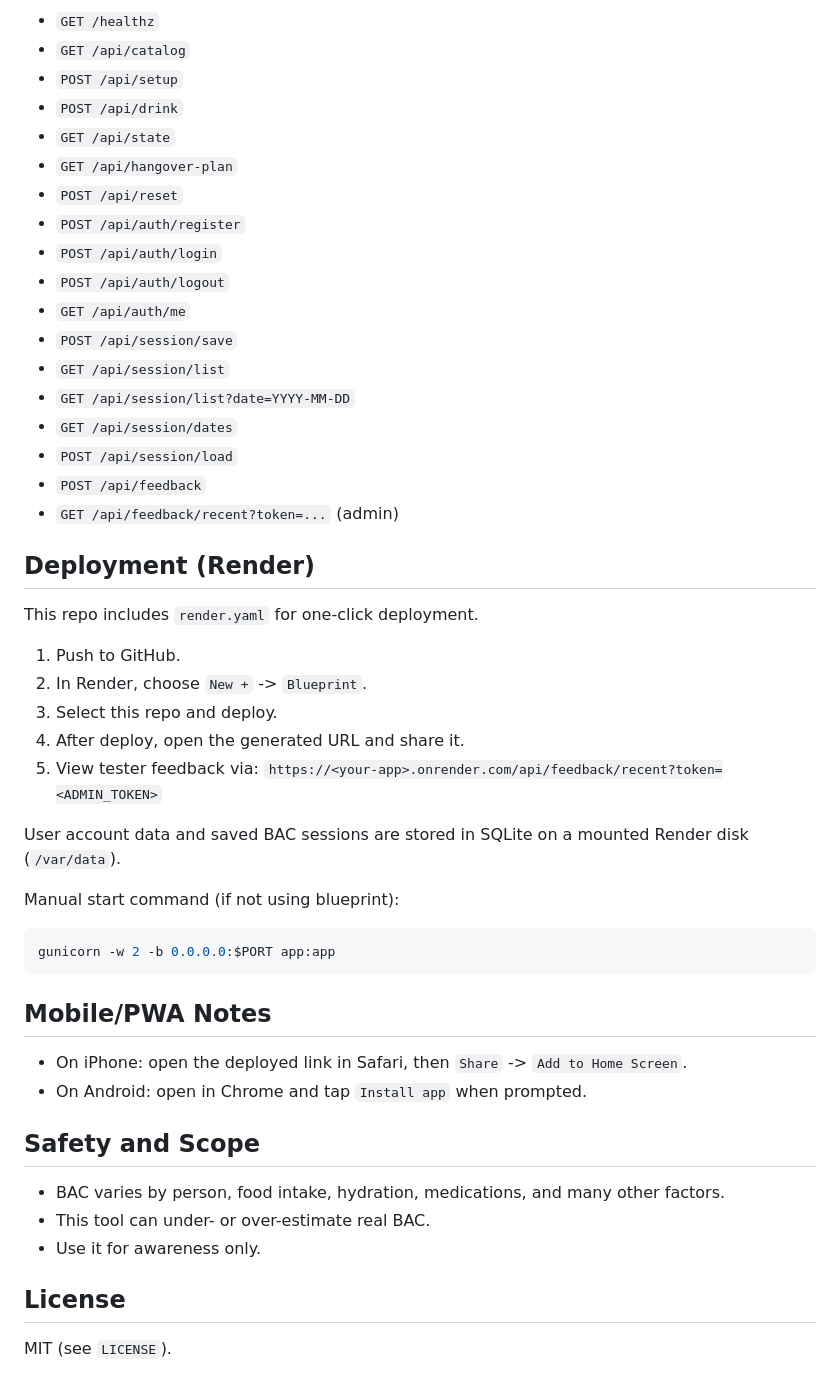
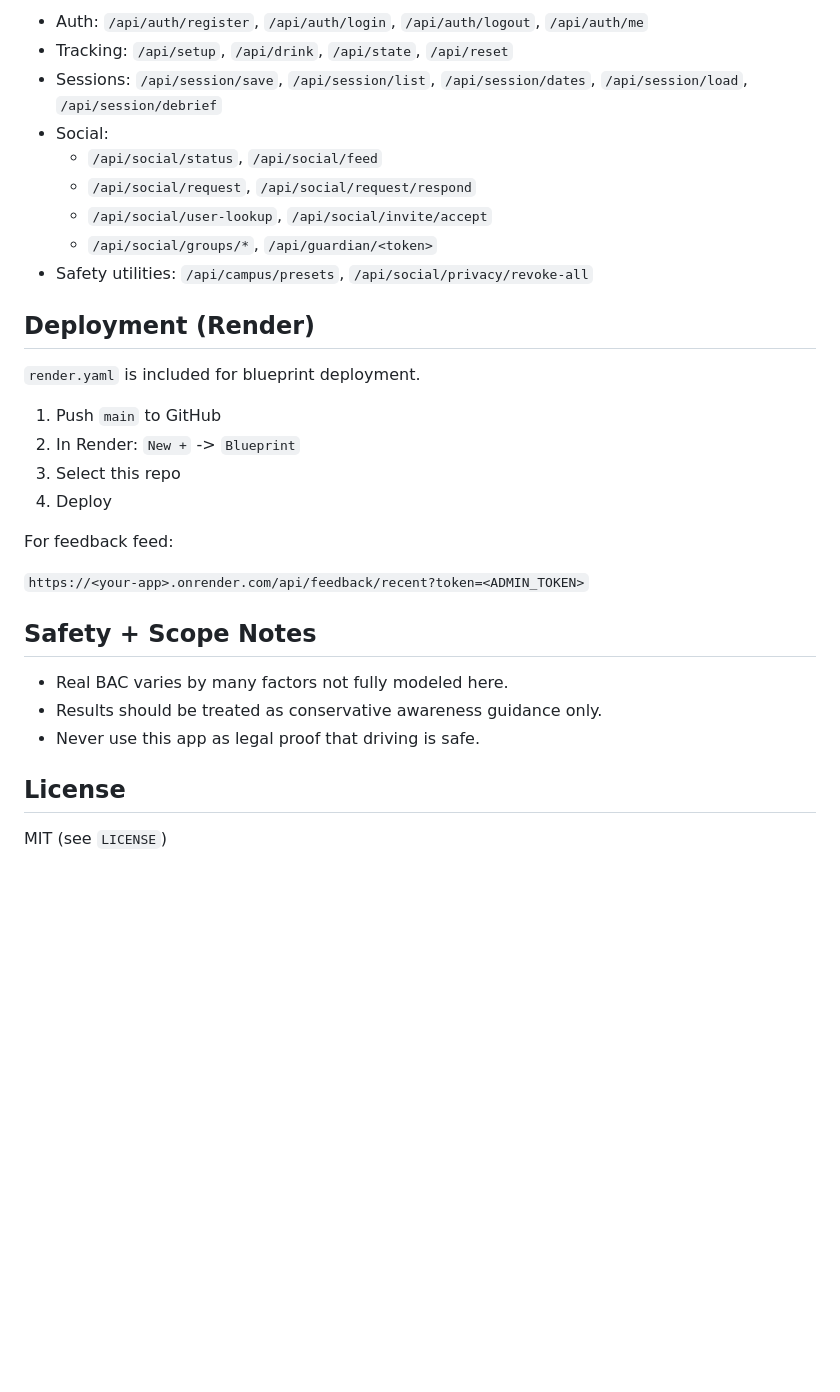
Before and after one commit to noahw9599/BAC, a Markdown page: README.md, the part around one of its changes. Rendered like a GitHub page; blank space fills up the shorter version.

````diff
--- a/README.md
+++ b/README.md
@@ -83,53 +140,33 @@ python -m pytest -q -p no:debugging
 
-- `GET /healthz`
-- `GET /api/catalog`
-- `POST /api/setup`
-- `POST /api/drink`
-- `GET /api/state`
-- `GET /api/hangover-plan`
-- `POST /api/reset`
-- `POST /api/auth/register`
-- `POST /api/auth/login`
-- `POST /api/auth/logout`
-- `GET /api/auth/me`
-- `POST /api/session/save`
-- `GET /api/session/list`
-- `GET /api/session/list?date=YYYY-MM-DD`
-- `GET /api/session/dates`
-- `POST /api/session/load`
-- `POST /api/feedback`
-- `GET /api/feedback/recent?token=...` (admin)
+- Auth: `/api/auth/register`, `/api/auth/login`, `/api/auth/logout`, `/api/auth/me`
+- Tracking: `/api/setup`, `/api/drink`, `/api/state`, `/api/reset`
+- Sessions: `/api/session/save`, `/api/session/list`, `/api/session/dates`, `/api/session/load`, `/api/session/debrief`
+- Social:
+  - `/api/social/status`, `/api/social/feed`
+  - `/api/social/request`, `/api/social/request/respond`
+  - `/api/social/user-lookup`, `/api/social/invite/accept`
+  - `/api/social/groups/*`, `/api/guardian/<token>`
+- Safety utilities: `/api/campus/presets`, `/api/social/privacy/revoke-all`
 
 ## Deployment (Render)
 
-This repo includes `render.yaml` for one-click deployment.
+`render.yaml` is included for blueprint deployment.
 
-1. Push to GitHub.
-2. In Render, choose `New +` -> `Blueprint`.
-3. Select this repo and deploy.
-4. After deploy, open the generated URL and share it.
-5. View tester feedback via:
-   `https://<your-app>.onrender.com/api/feedback/recent?token=<ADMIN_TOKEN>`
+1. Push `main` to GitHub
+2. In Render: `New +` -> `Blueprint`
+3. Select this repo
+4. Deploy
 
-User account data and saved BAC sessions are stored in SQLite on a mounted Render disk (`/var/data`).
+For feedback feed:
 
-Manual start command (if not using blueprint):
+`https://<your-app>.onrender.com/api/feedback/recent?token=<ADMIN_TOKEN>`
 
-```bash
-gunicorn -w 2 -b 0.0.0.0:$PORT app:app
-```
+## Safety + Scope Notes
 
-## Mobile/PWA Notes
-
-- On iPhone: open the deployed link in Safari, then `Share` -> `Add to Home Screen`.
-- On Android: open in Chrome and tap `Install app` when prompted.
-
-## Safety and Scope
-
-- BAC varies by person, food intake, hydration, medications, and many other factors.
-- This tool can under- or over-estimate real BAC.
-- Use it for awareness only.
+- Real BAC varies by many factors not fully modeled here.
+- Results should be treated as conservative awareness guidance only.
+- Never use this app as legal proof that driving is safe.
 
 ## License
 
-MIT (see `LICENSE`).
+MIT (see `LICENSE`)
````
Also changed, not shown: other parts of README.md (+92 -35 lines).
